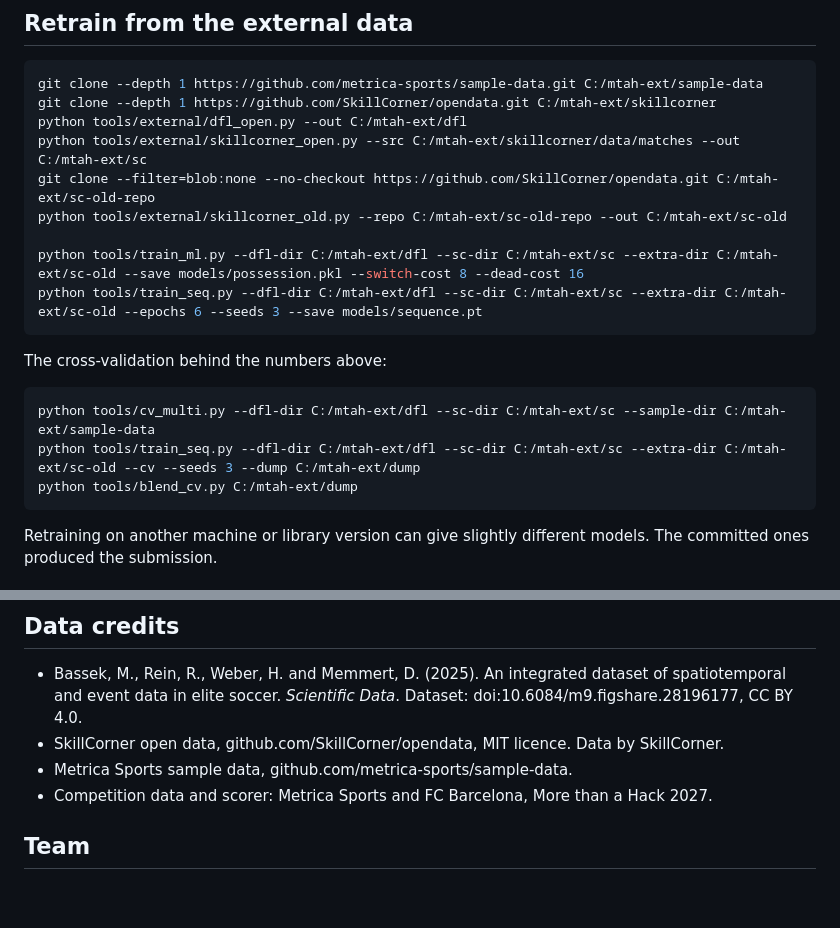
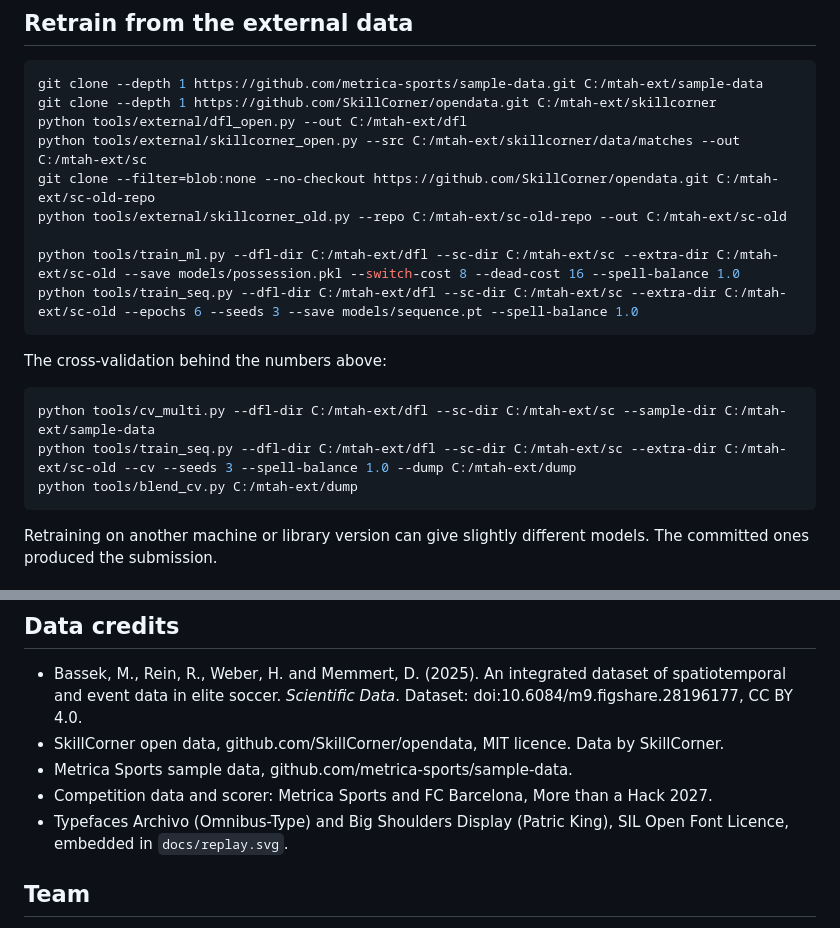
Before and after one commit to aryanarhmn/danish-ai-tactico, a Markdown page: README.md, 2 parts joined by grey strips. GitHub-like rendering; blank space fills up the shorter version.

````diff
--- a/README.md
+++ b/README.md
@@ -92,15 +95,15 @@ python tools/external/skillcorner_open.py --src C:/mtah-ext/skillcorner/data/mat
 git clone --filter=blob:none --no-checkout https://github.com/SkillCorner/opendata.git C:/mtah-ext/sc-old-repo
 python tools/external/skillcorner_old.py --repo C:/mtah-ext/sc-old-repo --out C:/mtah-ext/sc-old
 
-python tools/train_ml.py --dfl-dir C:/mtah-ext/dfl --sc-dir C:/mtah-ext/sc --extra-dir C:/mtah-ext/sc-old --save models/possession.pkl --switch-cost 8 --dead-cost 16
-python tools/train_seq.py --dfl-dir C:/mtah-ext/dfl --sc-dir C:/mtah-ext/sc --extra-dir C:/mtah-ext/sc-old --epochs 6 --seeds 3 --save models/sequence.pt
+python tools/train_ml.py --dfl-dir C:/mtah-ext/dfl --sc-dir C:/mtah-ext/sc --extra-dir C:/mtah-ext/sc-old --save models/possession.pkl --switch-cost 8 --dead-cost 16 --spell-balance 1.0
+python tools/train_seq.py --dfl-dir C:/mtah-ext/dfl --sc-dir C:/mtah-ext/sc --extra-dir C:/mtah-ext/sc-old --epochs 6 --seeds 3 --save models/sequence.pt --spell-balance 1.0
 ```
 
 The cross-validation behind the numbers above:
 
 ```bash
 python tools/cv_multi.py --dfl-dir C:/mtah-ext/dfl --sc-dir C:/mtah-ext/sc --sample-dir C:/mtah-ext/sample-data
-python tools/train_seq.py --dfl-dir C:/mtah-ext/dfl --sc-dir C:/mtah-ext/sc --extra-dir C:/mtah-ext/sc-old --cv --seeds 3 --dump C:/mtah-ext/dump
+python tools/train_seq.py --dfl-dir C:/mtah-ext/dfl --sc-dir C:/mtah-ext/sc --extra-dir C:/mtah-ext/sc-old --cv --seeds 3 --spell-balance 1.0 --dump C:/mtah-ext/dump
 python tools/blend_cv.py C:/mtah-ext/dump
 ```
 
@@ -136,6 +139,8 @@ downloaded by the scripts above and is not committed either.
 - SkillCorner open data, github.com/SkillCorner/opendata, MIT licence. Data by SkillCorner.
 - Metrica Sports sample data, github.com/metrica-sports/sample-data.
 - Competition data and scorer: Metrica Sports and FC Barcelona, More than a Hack 2027.
+- Typefaces Archivo (Omnibus-Type) and Big Shoulders Display (Patric King), SIL Open Font Licence,
+  embedded in `docs/replay.svg`.
 
 ## Team
 
````
Also changed, not shown: other parts of README.md (+9 -6 lines), Danish_AI-Tactico.md (+26 -7 lines), docs/pipeline.png, docs/timeline.png, 6 other files.
